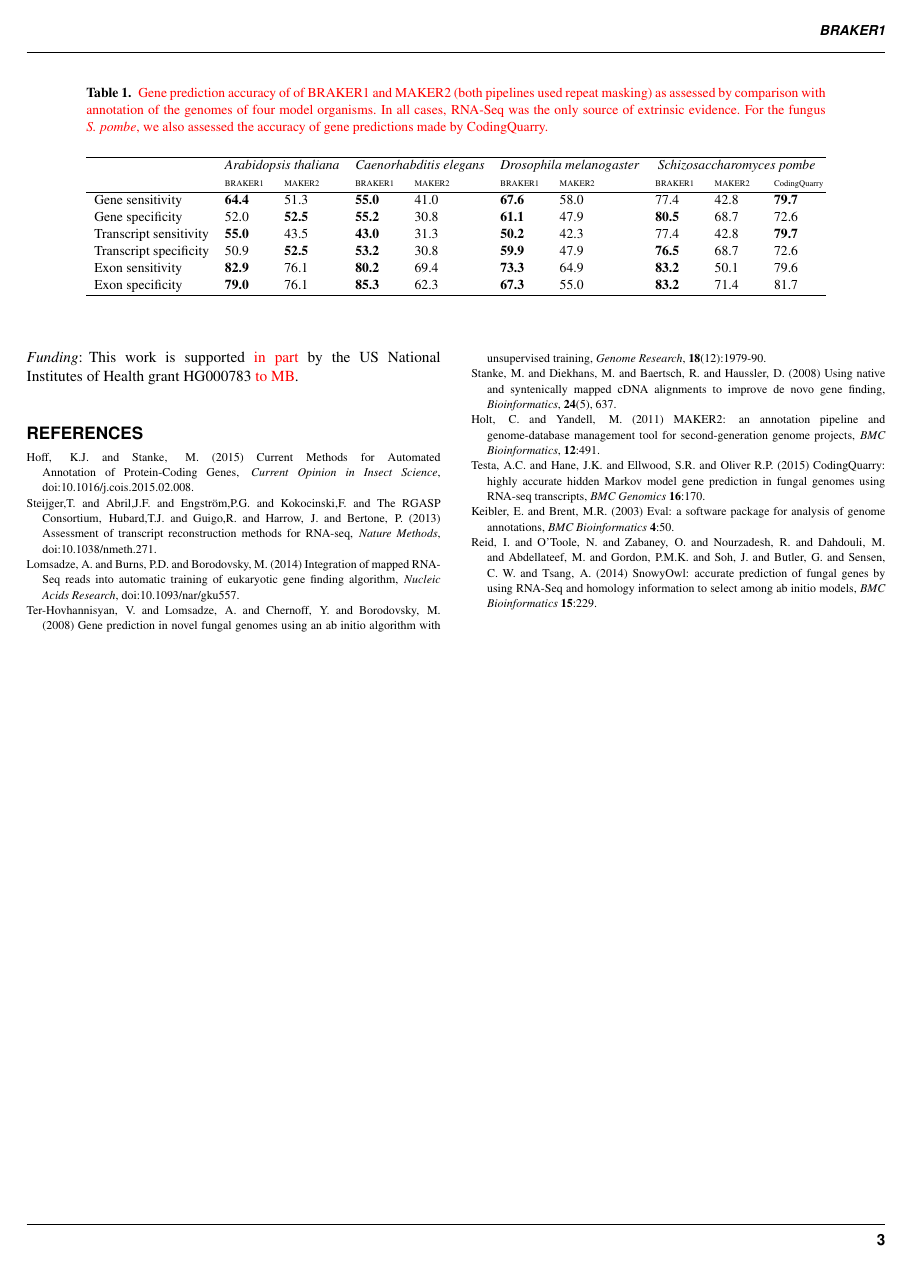
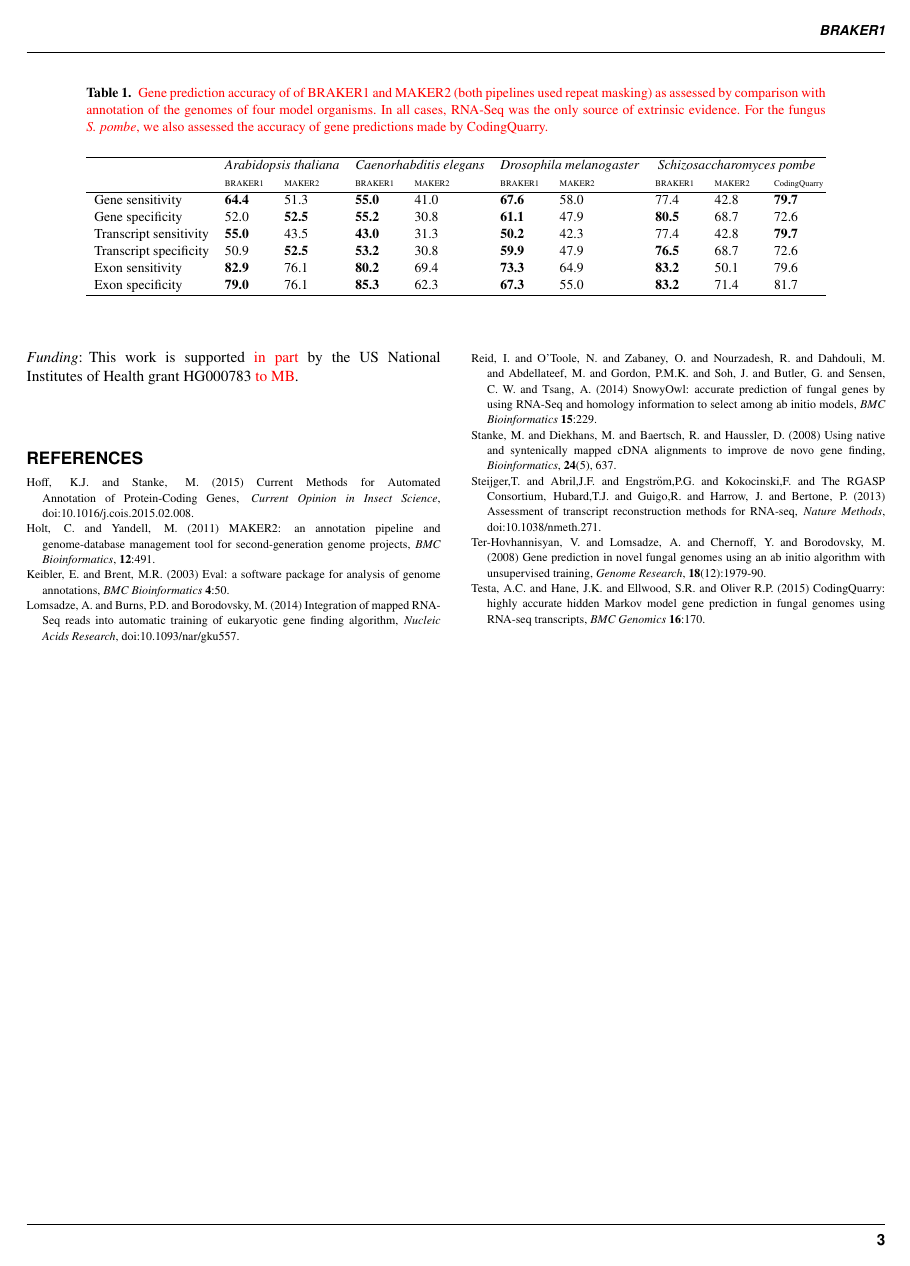
Before and after one commit to Gaius-Augustus/BRAKER, a LaTeX paper (bioinformatics2015/document.tex): page 3 of 3. Compiled offline with pdfLaTeX.

Commit message:
references sorting
git-svn-id: file:///home/gumz3/Documents/Braker/svn/braker/trunks@147 52e7708f-445d-428a-8816-bceb3badd3a6

```diff
--- a/bioinformatics2015/document.tex
+++ b/bioinformatics2015/document.tex
@@ -158,25 +158,29 @@
 \begin{thebibliography}{}
 \bibitem[Hoff and Stanke, 2015]{InsectOpinion2015}Hoff, K.J. and Stanke, M. (2015) Current Methods for Automated Annotation of Protein-Coding Genes, {\it Current Opinion in Insect Science}, doi:10.1016/j.cois.2015.02.008.
 
-\bibitem[Steijger {\it et~al}., 2013]{RGASP} Steijger,T. and Abril,J.F. and Engstr\"{o}m,P.G. and Kokocinski,F. and The RGASP Consortium, Hubard,T.J. and Guigo,R. and Harrow, J. and Bertone, P. (2013) Assessment of transcript reconstruction methods for
- RNA-seq, {\it Nature Methods}, doi:10.1038/nmeth.271.
+\bibitem[Holt and Yandell, 2011]{MAKER2} Holt, C. and Yandell, M. (2011) MAKER2: an annotation pipeline and genome-database management tool for second-generation genome projects, \textit{BMC Bioinformatics}, \textbf{12}:491.
+
+\bibitem[Keibler and Brent, (2003)]{Eval} Keibler, E. and Brent, M.R. (2003) Eval: a software package for analysis of genome annotations, \textit{BMC Bioinformatics} \textbf{4}:50.
 
 \bibitem[Lomsadze {\it et~al}., 2014]{GeneMark-ET} Lomsadze, A. and Burns, P.D. and Borodovsky, M. (2014) Integration of mapped RNA-Seq reads into automatic training of eukaryotic gene finding algorithm, {\it Nucleic Acids Research}, doi:10.1093/nar/gku557.
 
-\bibitem[Ter-Hovhannisyan {\it et~al}., 2008]{GeneMark-ES} Ter-Hovhannisyan, V. and Lomsadze, A. and Chernoff, Y. and Borodovsky, M. (2008) Gene prediction in novel fungal genomes using an ab initio algorithm with unsupervised training, \textit{Genome Research}, \textbf{18}(12):1979-90.
+\bibitem[Reid \textit{et~al}., 2014]{SnowyOwl}Reid, I. and O'Toole, N. and Zabaney, O. and Nourzadesh, R. and Dahdouli, M. and Abdellateef, M. and Gordon, P.M.K. and Soh, J. and Butler, G. and Sensen, C. W. and Tsang, A. (2014) SnowyOwl: accurate prediction of fungal genes by using RNA-Seq and homology information to select among ab initio models, \textit{BMC Bioinformatics} \textbf{15}:229.
 
 \bibitem[Stanke \textit{et~al}., 2008]{AUGUSTUS}
 Stanke, M. and Diekhans, M. and Baertsch, R. and Haussler, D. (2008) Using native and syntenically mapped cDNA alignments to improve de novo gene finding, \textit{Bioinformatics}, \textbf{24}(5), 637.
 
-\bibitem[Holt and Yandell, 2011]{MAKER2} Holt, C. and Yandell, M. (2011) MAKER2: an annotation pipeline and genome-database management tool for second-generation genome projects, \textit{BMC Bioinformatics}, \textbf{12}:491.
+\bibitem[Steijger {\it et~al}., 2013]{RGASP} Steijger,T. and Abril,J.F. and Engstr\"{o}m,P.G. and Kokocinski,F. and The RGASP Consortium, Hubard,T.J. and Guigo,R. and Harrow, J. and Bertone, P. (2013) Assessment of transcript reconstruction methods for
+ RNA-seq, {\it Nature Methods}, doi:10.1038/nmeth.271.
+
+
+\bibitem[Ter-Hovhannisyan {\it et~al}., 2008]{GeneMark-ES} Ter-Hovhannisyan, V. and Lomsadze, A. and Chernoff, Y. and Borodovsky, M. (2008) Gene prediction in novel fungal genomes using an ab initio algorithm with unsupervised training, \textit{Genome Research}, \textbf{18}(12):1979-90.
 
 \bibitem[Testa \textit{et~al}., 2015]{CodingQuarry} Testa, A.C. and Hane, J.K. and Ellwood, S.R. and Oliver R.P. (2015) CodingQuarry: highly accurate hidden Markov model gene prediction in fungal genomes using RNA-seq transcripts, \textit{BMC Genomics} \textbf{16}:170.
 
 %\bibitem[Smit and Hubley, 2015]{RepeatModeler} Smit, A.F.A. and Hubley, R. (2008-2015) RepeatModeler Open-1.0 \textit{\url{http://www.repeatmasker.org}}.
 
-\bibitem[Keibler and Brent, (2003)]{Eval} Keibler, E. and Brent, M.R. (2003) Eval: a software package for analysis of genome annotations, \textit{BMC Bioinformatics} \textbf{4}:50.
 
-\bibitem[Reid \textit{et~al}., 2014]{SnowyOwl}Reid, I. and O'Toole, N. and Zabaney, O. and Nourzadesh, R. and Dahdouli, M. and Abdellateef, M. and Gordon, P.M.K. and Soh, J. and Butler, G. and Sensen, C. W. and Tsang, A. (2014) SnowyOwl: accurate prediction of fungal genes by using RNA-Seq and homology information to select among ab initio models, \textit{BMC Bioinformatics} \textbf{15}:229.
+
 
 %\bibitem[Haas \textit{et~al}., 2008] Haas, B. and Salzberg, S. and Zhu, W. and Pertea, M. and Allen, J. and Orvis, J. and White, O. and Buell, C.R. and Wortman, J. (2008) Automated eukaryotic gene structure annotation using EvidenceModeler and the program to assemble spliced reads, {\it Genome Biology}, \textbf{9}(1):R7.
 
```
